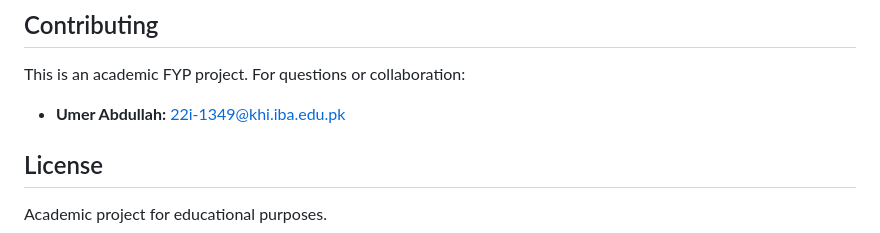
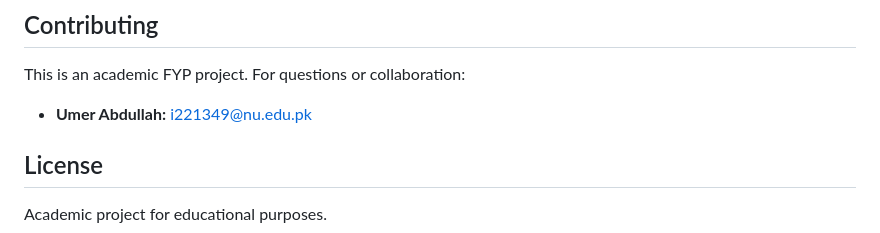
Before and after one commit to i221349-Umer-Abdullah/FYP-389-D-Architext, a Markdown page: README.md, the part around the change. Rendered like a GitHub page.

```diff
--- a/README.md
+++ b/README.md
@@ -252,7 +252,7 @@ python app/demo_app.py
 ## Contributing
 
 This is an academic FYP project. For questions or collaboration:
-- **Umer Abdullah:** 22i-1349@khi.iba.edu.pk
+- **Umer Abdullah:** i221349@nu.edu.pk
 
 ## License
 
```
